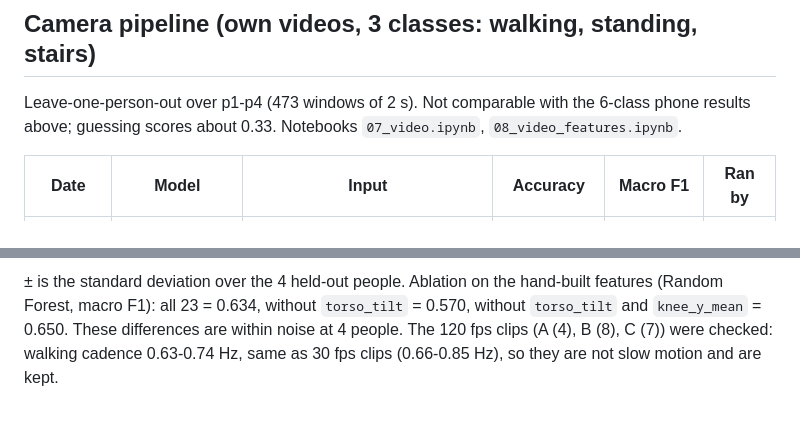
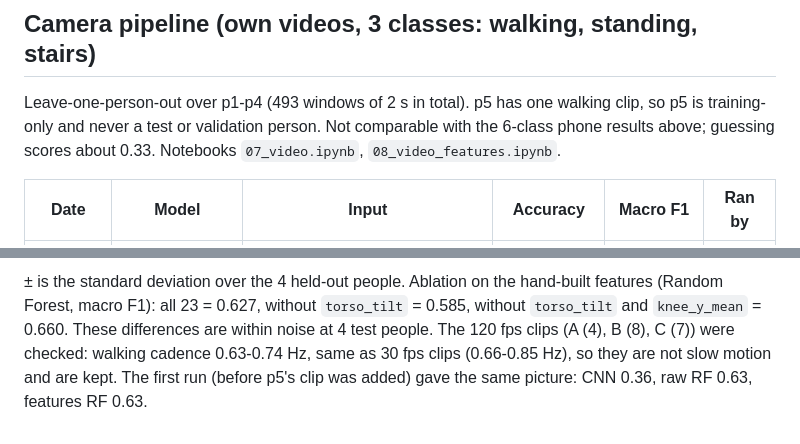
Before and after one commit to rajyyug1132/activity-recognition, a Markdown page: reports/results.md, 2 parts joined by grey strips. GitHub-like rendering.

```diff
--- a/reports/results.md
+++ b/reports/results.md
@@ -30,7 +30,7 @@ Notebook `06_tflite.ipynb`, run on the retrained `cnn_uci.keras` (saved 2026-11-
 
 ## Camera pipeline (own videos, 3 classes: walking, standing, stairs)
 
-Leave-one-person-out over p1-p4 (473 windows of 2 s). Not comparable with the 6-class phone results above; guessing scores about 0.33. Notebooks `07_video.ipynb`, `08_video_features.ipynb`.
+Leave-one-person-out over p1-p4 (493 windows of 2 s in total). p5 has one walking clip, so p5 is training-only and never a test or validation person. Not comparable with the 6-class phone results above; guessing scores about 0.33. Notebooks `07_video.ipynb`, `08_video_features.ipynb`.
 
 | Date | Model | Input | Accuracy | Macro F1 | Ran by |
 |---|---|---|---|---|---|
@@ -43,2 +43,2 @@ Leave-one-person-out over p1-p4 (473 windows of 2 s). Not comparable with the 6-
 
-± is the standard deviation over the 4 held-out people. Ablation on the hand-built features (Random Forest, macro F1): all 23 = 0.634, without `torso_tilt` = 0.570, without `torso_tilt` and `knee_y_mean` = 0.650. These differences are within noise at 4 people. The 120 fps clips (A (4), B (8), C (7)) were checked: walking cadence 0.63-0.74 Hz, same as 30 fps clips (0.66-0.85 Hz), so they are not slow motion and are kept.
+± is the standard deviation over the 4 held-out people. Ablation on the hand-built features (Random Forest, macro F1): all 23 = 0.627, without `torso_tilt` = 0.585, without `torso_tilt` and `knee_y_mean` = 0.660. These differences are within noise at 4 test people. The 120 fps clips (A (4), B (8), C (7)) were checked: walking cadence 0.63-0.74 Hz, same as 30 fps clips (0.66-0.85 Hz), so they are not slow motion and are kept. The first run (before p5's clip was added) gave the same picture: CNN 0.36, raw RF 0.63, features RF 0.63.
```
Also changed, not shown: other parts of reports/results.md (+6 -6 lines), CLAUDE.md (+1 -1 lines), README.md (+8 -8 lines), reports/figures/video_confusion.png, reports/figures/video_features.png, 2 other files.
